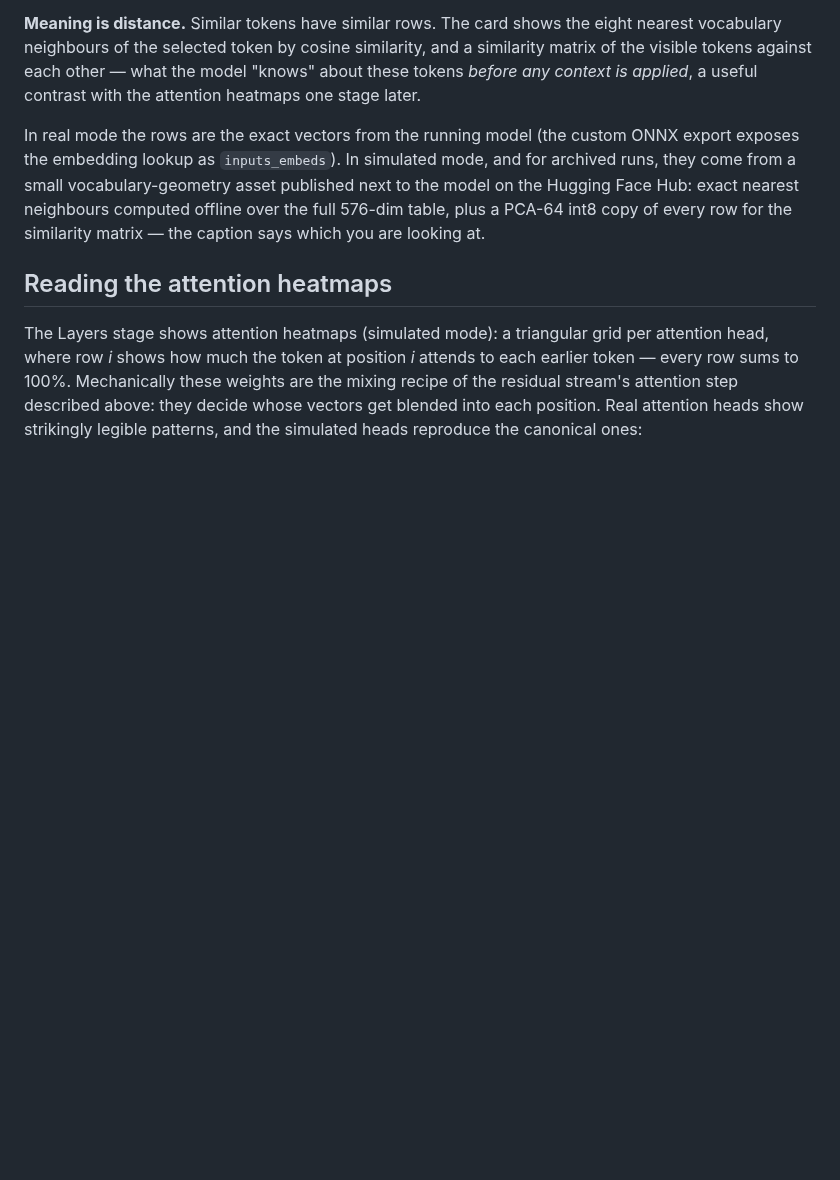
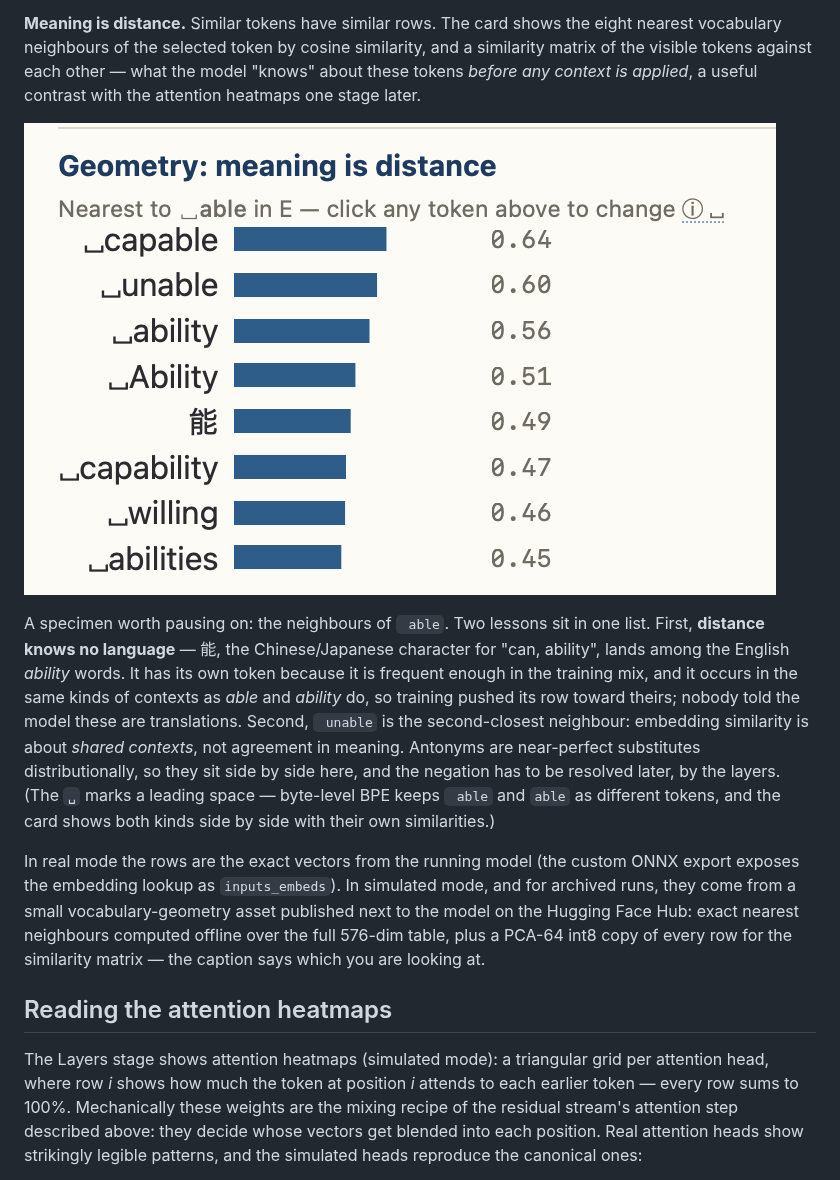
Before and after one commit to saigyo/tsumugi, a Markdown page: README.md, the part around the change. Rendered like a GitHub page; pictures changed too: docs/screenshots/embeddings-neighbours-able.png (added); blank space fills up the shorter version.

Commit message:
docs: geometry specimen — the neighbours of “ able” (能 and unable)
Co-Authored-By: Claude Fable 5.1 <noreply@anthropic.com>
Claude-Session: https://claude.ai/code/session_01C5Vm2gjXesexa1FxxqruHL

```diff
--- a/README.md
+++ b/README.md
@@ -104,6 +104,21 @@ the eight nearest vocabulary neighbours of the selected token by cosine
 similarity, and a similarity matrix of the visible tokens against each
 other — what the model "knows" about these tokens *before any context is
 applied*, a useful contrast with the attention heatmaps one stage later.
+
+![Nearest neighbours of “ able”: capable, unable, ability, Ability, 能, capability, willing, abilities](docs/screenshots/embeddings-neighbours-able.png)
+
+A specimen worth pausing on: the neighbours of ` able`. Two lessons sit in
+one list. First, **distance knows no language** — 能, the Chinese/Japanese
+character for "can, ability", lands among the English *ability* words. It
+has its own token because it is frequent enough in the training mix, and it
+occurs in the same kinds of contexts as *able* and *ability* do, so training
+pushed its row toward theirs; nobody told the model these are translations.
+Second, ` unable` is the second-closest neighbour: embedding similarity is
+about *shared contexts*, not agreement in meaning. Antonyms are near-perfect
+substitutes distributionally, so they sit side by side here, and the
+negation has to be resolved later, by the layers. (The `␣` marks a leading
+space — byte-level BPE keeps ` able` and `able` as different tokens, and the
+card shows both kinds side by side with their own similarities.)
 
 In real mode the rows are the exact vectors from the running model (the
 custom ONNX export exposes the embedding lookup as `inputs_embeds`). In
```
